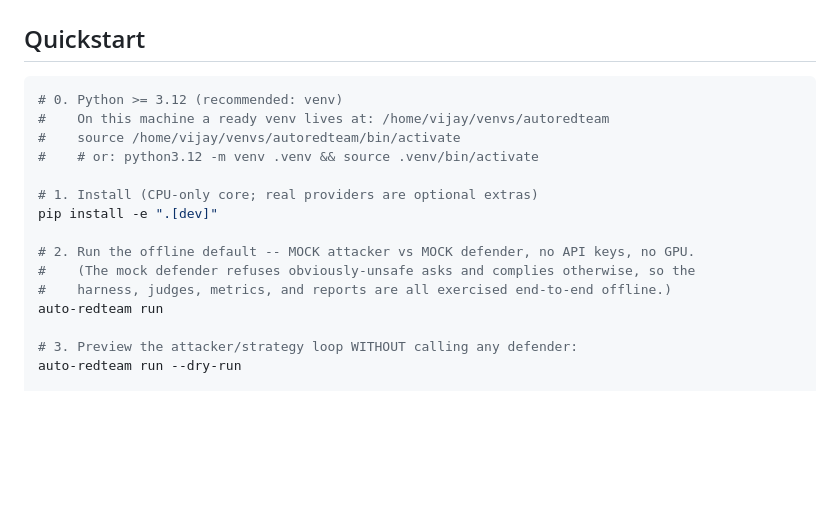
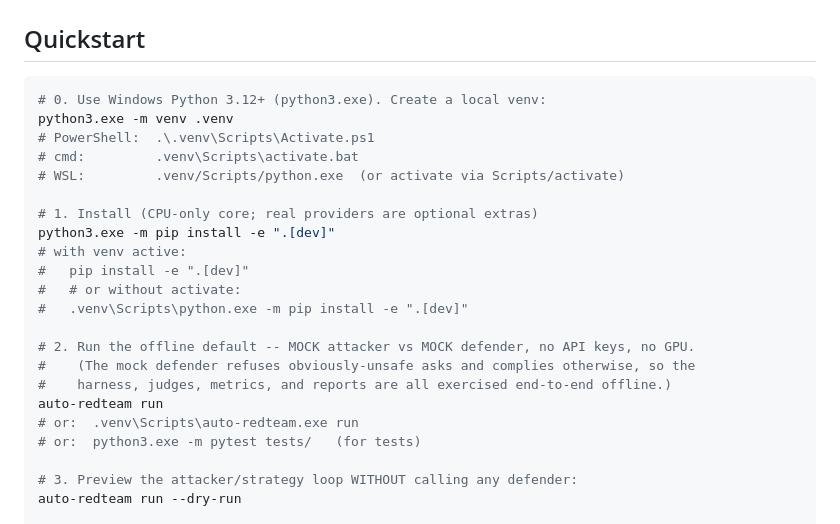
Before and after one commit to dlmastery/autoredteam, a Markdown page: README.md, the part around the change. GitHub-like rendering; blank space fills up the shorter version.

Commit message:
docs: standardize on Windows python3.exe for install and runs

````diff
--- a/README.md
+++ b/README.md
@@ -83,18 +83,25 @@ feature-flagged and off by default, so the classic single-attacker loop is the b
 ## Quickstart
 
 ```bash
-# 0. Python >= 3.12 (recommended: venv)
-#    On this machine a ready venv lives at: /home/vijay/venvs/autoredteam
-#    source /home/vijay/venvs/autoredteam/bin/activate
-#    # or: python3.12 -m venv .venv && source .venv/bin/activate
+# 0. Use Windows Python 3.12+ (python3.exe). Create a local venv:
+python3.exe -m venv .venv
+# PowerShell:  .\.venv\Scripts\Activate.ps1
+# cmd:         .venv\Scripts\activate.bat
+# WSL:         .venv/Scripts/python.exe  (or activate via Scripts/activate)
 
 # 1. Install (CPU-only core; real providers are optional extras)
-pip install -e ".[dev]"
+python3.exe -m pip install -e ".[dev]"
+# with venv active:
+#   pip install -e ".[dev]"
+#   # or without activate:
+#   .venv\Scripts\python.exe -m pip install -e ".[dev]"
 
 # 2. Run the offline default -- MOCK attacker vs MOCK defender, no API keys, no GPU.
 #    (The mock defender refuses obviously-unsafe asks and complies otherwise, so the
 #    harness, judges, metrics, and reports are all exercised end-to-end offline.)
 auto-redteam run
+# or:  .venv\Scripts\auto-redteam.exe run
+# or:  python3.exe -m pytest tests/   (for tests)
 
 # 3. Preview the attacker/strategy loop WITHOUT calling any defender:
 auto-redteam run --dry-run
````
